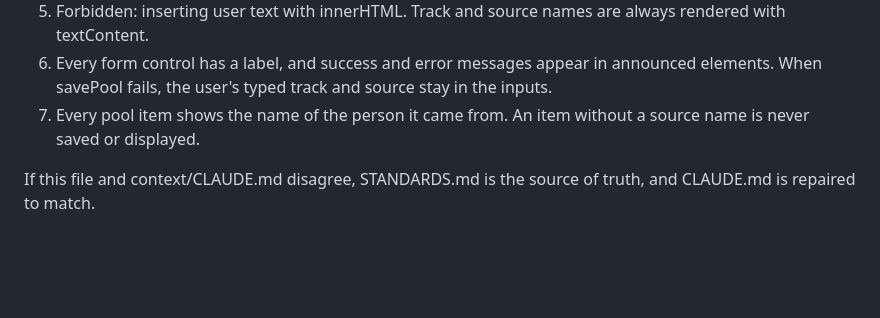
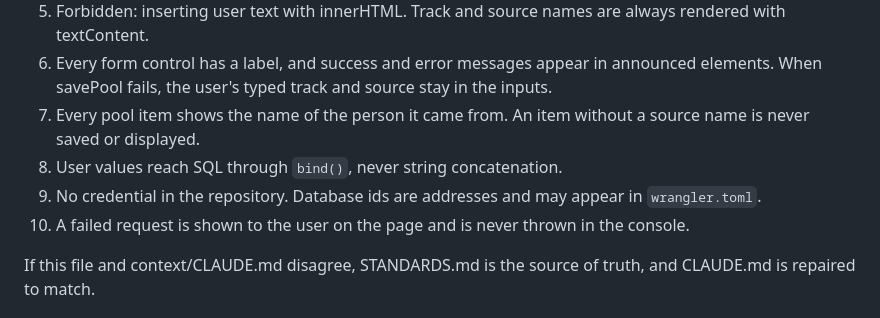
Before and after one commit to semajjohnson/mgt3745-hw4, a Markdown page: context/STANDARDS.md, the part around the change. Drawn GitHub-style; blank space fills up the shorter version.

Commit message:
Update standards for user input and error handling
Added standards for user input handling and error reporting.

```diff
--- a/context/STANDARDS.md
+++ b/context/STANDARDS.md
@@ -9,6 +9,10 @@ Status: ACTIVE in Module 3. Adapt these rules to your feature and follow them.
 5. Forbidden: inserting user text with innerHTML. Track and source names are always rendered with textContent.
 6. Every form control has a label, and success and error messages appear in announced elements. When savePool fails, the user's typed track and source stay in the inputs.
 7. Every pool item shows the name of the person it came from. An item without a source name is never saved or displayed.
+8. User values reach SQL through `bind()`, never string concatenation.
+9. No credential in the repository. Database ids are addresses and may appear in `wrangler.toml`.
+10. A failed request is shown to the user on the page and is never thrown in the console.
+
 
 If this file and context/CLAUDE.md disagree, STANDARDS.md is the source of truth, and CLAUDE.md is repaired to match.
 
```
